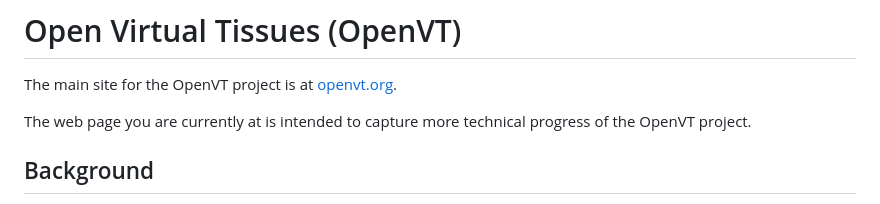
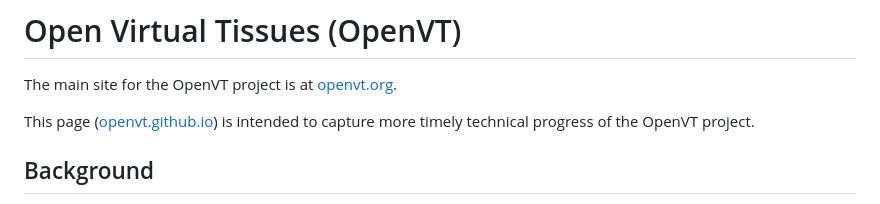
Before and after one commit to OpenVT/openvt.github.io, a Markdown page: README.md, the part around the change. GitHub-like rendering.

```diff
--- a/README.md
+++ b/README.md
@@ -2,7 +2,7 @@
 
 The main site for the OpenVT project is at [openvt.org](https://openvt.org).
 
-The web page you are currently at is intended to capture more technical progress of the OpenVT project.
+This page ([openvt.github.io](https://openvt.github.io)) is intended to capture more timely technical progress of the OpenVT project.
 
 ## Background
 
```
